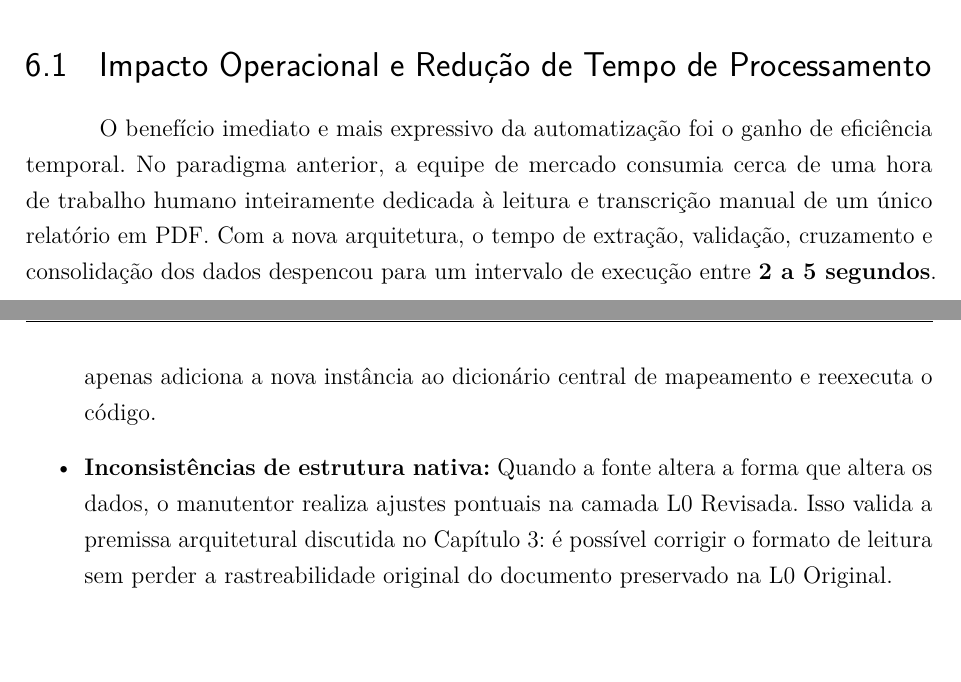
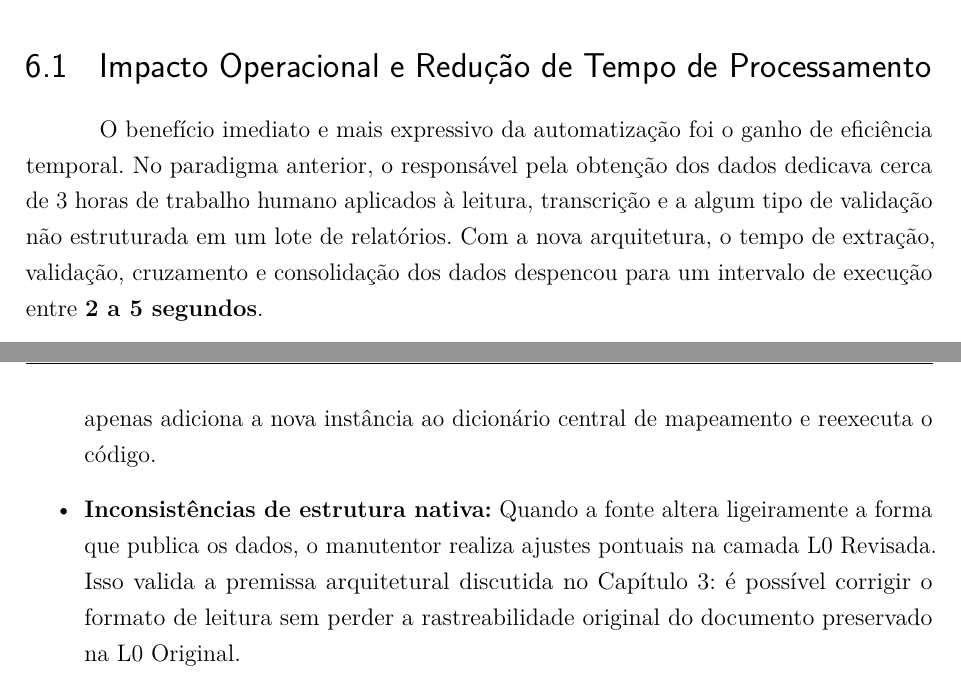
Before and after one commit to danielfloriani/relatorio_etl, a LaTeX thesis (main.tex, which reads desenvolvimento/capitulo6.tex): two parts of pages 26 and 27 of 32, joined at a grey line, cut so that both start at the same text. Compiled offline with pdfLaTeX.

Commit message:
ajusta seção de impacto operacional e redução de tempo;   corrige seção de inconsistências de estrutura nativa

```diff
--- a/desenvolvimento/capitulo6.tex
+++ b/desenvolvimento/capitulo6.tex
@@ -4,7 +4,7 @@ Este capítulo apresenta a análise crítica dos resultados obtidos com a implan
 
 \section{Impacto Operacional e Redução de Tempo de Processamento}
 
-O benefício imediato e mais expressivo da automatização foi o ganho de eficiência temporal. No paradigma anterior, a equipe de mercado consumia cerca de uma hora de trabalho humano inteiramente dedicada à leitura e transcrição manual de um único relatório em PDF. Com a nova arquitetura, o tempo de extração, validação, cruzamento e consolidação dos dados despencou para um intervalo de execução entre \textbf{2 a 5 segundos}.
+O benefício imediato e mais expressivo da automatização foi o ganho de eficiência temporal. No paradigma anterior, o responsável pela obtenção dos dados dedicava cerca de 3 horas de trabalho humano aplicados à leitura, transcrição e a algum tipo de validação não estruturada em um lote de relatórios. Com a nova arquitetura, o tempo de extração, validação, cruzamento e consolidação dos dados despencou para um intervalo de execução entre \textbf{2 a 5 segundos}.
 
 Embora o monitoramento inicial da disponibilidade do dado permaneça uma etapa humana (uma vez que a fonte emissora não possui uma data previsível para a publicação dos relatórios), a natureza do trabalho do responsável pelos dados foi fundamentalmente transformada. A equipe deixou de atuar como "transcritora de dados" e assumiu o papel de curadoria e auditoria da informação. O esforço humano agora é alocado exclusivamente para interpretar o resultado do \textit{pipeline} e analisar os dados já consolidados.
 
@@ -16,7 +16,7 @@ Com o novo fluxo, quando o \textit{pipeline} reporta uma interrupção de sucess
 
 \begin{itemize}
     \item \textbf{Produtos não mapeados:} Como os relatórios externos frequentemente introduzem categorias de produtos voláteis ou nomenclaturas inéditas, a validação de dicionário da camada \textit{Silver} (L1) barra o processamento instantaneamente. O manutentor então apenas adiciona a nova instância ao dicionário central de mapeamento e reexecuta o código.
-    \item \textbf{Inconsistências de estrutura nativa:} Quando a fonte altera a forma que altera os dados, o manutentor realiza ajustes pontuais na camada L0 Revisada. Isso valida a premissa arquitetural discutida no Capítulo 3: é possível corrigir o formato de leitura sem perder a rastreabilidade original do documento preservado na L0 Original.
+    \item \textbf{Inconsistências de estrutura nativa:} Quando a fonte altera ligeiramente a forma que publica os dados, o manutentor realiza ajustes pontuais na camada L0 Revisada. Isso valida a premissa arquitetural discutida no Capítulo 3: é possível corrigir o formato de leitura sem perder a rastreabilidade original do documento preservado na L0 Original.
     \item \textbf{Auditoria de séries históricas e erros da fonte:} O impacto mais notável de qualidade de dados ocorreu durante a consolidação histórica das bases. As validações matemáticas identificaram o aparecimento de uma categoria de produto que não possuía sentido lógico na série temporal. A restrição estrutural revelou que a falha não era do algoritmo de extração, mas sim um \textbf{erro de publicação da própria fonte externa emissora do relatório}.
 \end{itemize}
 
```
